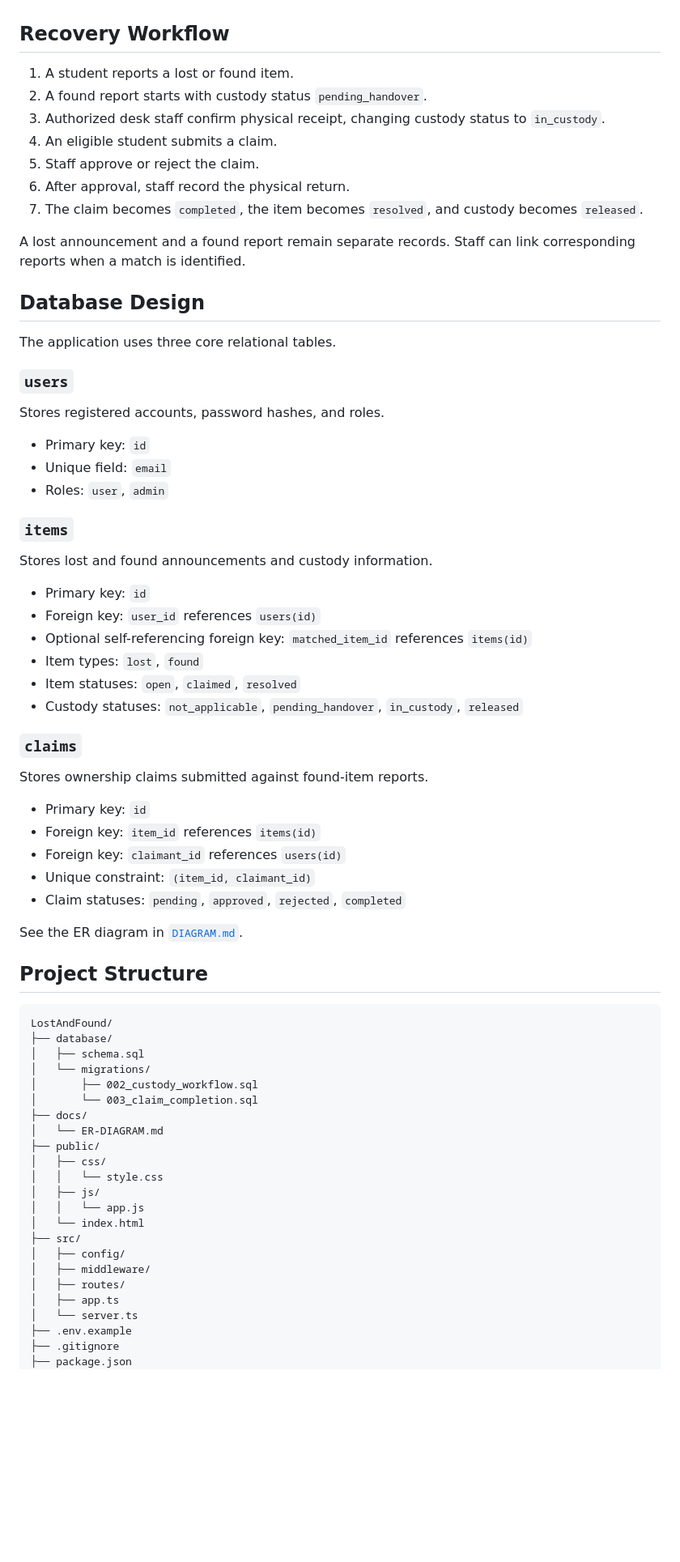
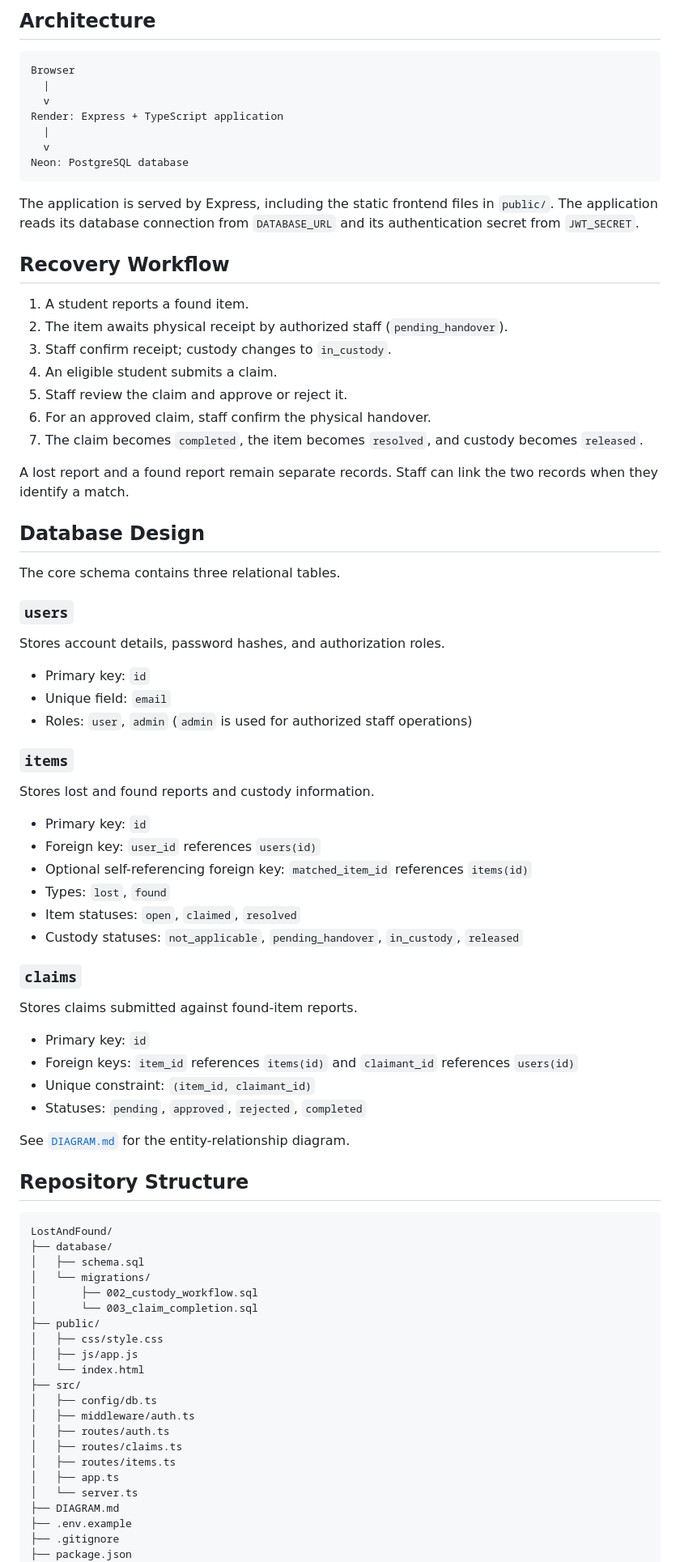
Before and after one commit to AarushTambe/LostAndFound, a Markdown page: README.md, the part around one of its changes. Shown at 81% size. Rendered like a GitHub page; blank space fills up the shorter version.

Commit message:
upgrade project documentation for live deployment

````diff
--- a/README.md
+++ b/README.md
@@ -48,49 +58,61 @@ This project provides a centralized system for recording reports, maintaining it
+## Architecture
+
+```text
+Browser
+  |
+  v
+Render: Express + TypeScript application
+  |
+  v
+Neon: PostgreSQL database
+```
+
+The application is served by Express, including the static frontend files in `public/`. The application reads its database connection from `DATABASE_URL` and its authentication secret from `JWT_SECRET`.
 
 ## Recovery Workflow
 
-1. A student reports a lost or found item.
-2. A found report starts with custody status `pending_handover`.
-3. Authorized desk staff confirm physical receipt, changing custody status to `in_custody`.
+1. A student reports a found item.
+2. The item awaits physical receipt by authorized staff (`pending_handover`).
+3. Staff confirm receipt; custody changes to `in_custody`.
 4. An eligible student submits a claim.
-5. Staff approve or reject the claim.
-6. After approval, staff record the physical return.
+5. Staff review the claim and approve or reject it.
+6. For an approved claim, staff confirm the physical handover.
 7. The claim becomes `completed`, the item becomes `resolved`, and custody becomes `released`.
 
-A lost announcement and a found report remain separate records. Staff can link corresponding reports when a match is identified.
+A lost report and a found report remain separate records. Staff can link the two records when they identify a match.
 
 ## Database Design
 
-The application uses three core relational tables.
+The core schema contains three relational tables.
 
 ### `users`
-Stores registered accounts, password hashes, and roles.
+Stores account details, password hashes, and authorization roles.
 
 - Primary key: `id`
 - Unique field: `email`
-- Roles: `user`, `admin`
+- Roles: `user`, `admin` (`admin` is used for authorized staff operations)
 
 ### `items`
-Stores lost and found announcements and custody information.
+Stores lost and found reports and custody information.
 
 - Primary key: `id`
 - Foreign key: `user_id` references `users(id)`
 - Optional self-referencing foreign key: `matched_item_id` references `items(id)`
-- Item types: `lost`, `found`
+- Types: `lost`, `found`
 - Item statuses: `open`, `claimed`, `resolved`
 - Custody statuses: `not_applicable`, `pending_handover`, `in_custody`, `released`
 
 ### `claims`
-Stores ownership claims submitted against found-item reports.
+Stores claims submitted against found-item reports.
 
 - Primary key: `id`
-- Foreign key: `item_id` references `items(id)`
-- Foreign key: `claimant_id` references `users(id)`
+- Foreign keys: `item_id` references `items(id)` and `claimant_id` references `users(id)`
 - Unique constraint: `(item_id, claimant_id)`
-- Claim statuses: `pending`, `approved`, `rejected`, `completed`
+- Statuses: `pending`, `approved`, `rejected`, `completed`
 
-See the ER diagram in [`DIAGRAM.md`](DIAGRAM.md).
+See [`DIAGRAM.md`](DIAGRAM.md) for the entity-relationship diagram.
 
-## Project Structure
+## Repository Structure
 
 ```text
 LostAndFound/
@@ -99,20 +121,19 @@ LostAndFound/
 │   └── migrations/
 │       ├── 002_custody_workflow.sql
 │       └── 003_claim_completion.sql
-├── docs/
-│   └── ER-DIAGRAM.md
 ├── public/
-│   ├── css/
-│   │   └── style.css
-│   ├── js/
-│   │   └── app.js
+│   ├── css/style.css
+│   ├── js/app.js
 │   └── index.html
 ├── src/
-│   ├── config/
-│   ├── middleware/
-│   ├── routes/
+│   ├── config/db.ts
+│   ├── middleware/auth.ts
+│   ├── routes/auth.ts
+│   ├── routes/claims.ts
+│   ├── routes/items.ts
 │   ├── app.ts
 │   └── server.ts
+├── DIAGRAM.md
 ├── .env.example
 ├── .gitignore
 ├── package.json
````
Also changed, not shown: other parts of README.md (+103 -61 lines).
